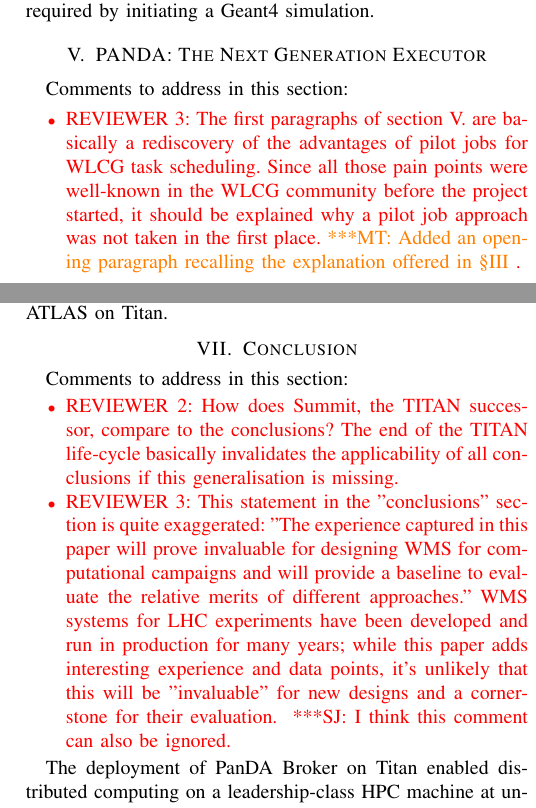
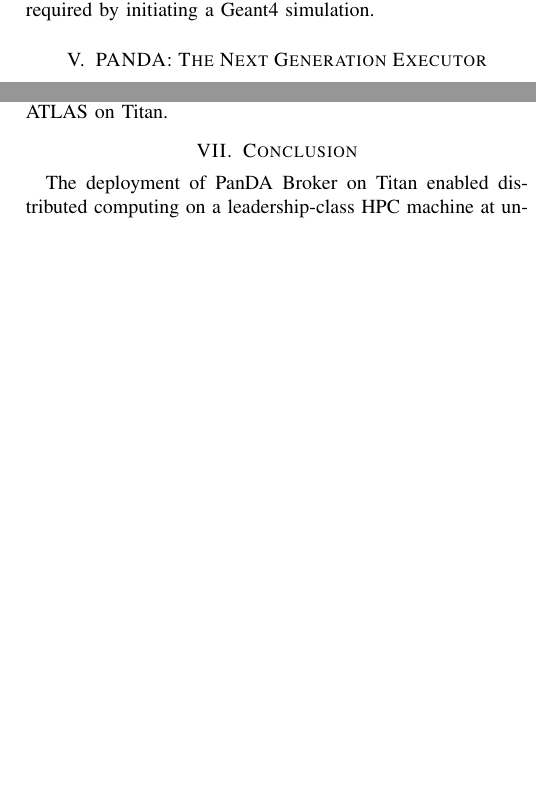
Before and after one commit to ATLAS-Titan/PanDA-WMS-paper, a LaTeX paper (paper.tex, which reads conclusion.tex, nge.tex): two parts of the columns of pages 7 and 10 of 11, joined at a grey line, cut so that both start at the same text, the shorter picture padded with empty space. Compiled offline with pdfLaTeX.

Commit message:
remaining comments.

```diff
--- a/conclusion.tex
+++ b/conclusion.tex
@@ -1,20 +1,20 @@
-\ifreview
-Comments to address in this section:
-\begin{itemize}
-	\color{red}
-	\item REVIEWER 2: How does Summit, the TITAN successor, compare to the
-	conclusions? The end of the TITAN life-cycle basically invalidates the
-	applicability of all conclusions if this generalisation is missing.
-	\item REVIEWER 3: This statement in the "conclusions" section is quite
-	exaggerated: "The experience captured in this paper will prove invaluable
-	for designing WMS for computational campaigns and will provide a baseline
-	to evaluate the relative merits of different approaches." WMS systems for
-	LHC experiments have been developed and run in production for many years;
-	while this paper adds interesting experience and data points, it's
-	unlikely that this will be "invaluable" for new designs and a cornerstone
-	for their evaluation. \jhanote{I think this comment can also be ignored.}
-\end{itemize}
-\fi
+% \ifreview
+% Comments to address in this section:
+% \begin{itemize}
+% 	\color{red}
+% 	% \item REVIEWER 2: How does Summit, the TITAN successor, compare to the
+% 	% conclusions? The end of the TITAN life-cycle basically invalidates the
+% 	% applicability of all conclusions if this generalisation is missing.
+% 	% \item REVIEWER 3: This statement in the "conclusions" section is quite
+% 	% exaggerated: "The experience captured in this paper will prove invaluable
+% 	% for designing WMS for computational campaigns and will provide a baseline
+% 	% to evaluate the relative merits of different approaches." WMS systems for
+% 	% LHC experiments have been developed and run in production for many years;
+% 	% while this paper adds interesting experience and data points, it's
+% 	% unlikely that this will be "invaluable" for new designs and a cornerstone
+% 	% for their evaluation. \jhanote{I think this comment can also be ignored.}
+% \end{itemize}
+% \fi
 
 The deployment of PanDA Broker on Titan enabled distributed computing on a
 leadership-class HPC machine at unprecedented scale. In the past 13 months,
--- a/nge.tex
+++ b/nge.tex
@@ -1,20 +1,20 @@
-\ifreview
-Comments to address in this section:
-\begin{itemize}
-	\color{red}
-	\item REVIEWER 3: The first paragraphs of section V. are basically a
-	rediscovery of the advantages of pilot jobs for WLCG task scheduling.
-	Since all those pain points were well-known in the WLCG community before
-	the project started, it should be explained why a pilot job approach was
-	not taken in the first place.\mtnote{Added an opening paragraph recalling
-	the explanation offered in \S\ref{sec:panda_titan}}.
-	% \item REVIEWER 3: Figure 6. refers to a "User Workstation" as the running
-	% place for the Pilot and Unit Managers, which is never mentioned in the
-	% text. (I got the impression that the NGE would run on a DTN node; if this
-	% is not the case and separate workstations are being used for the testing
-	% phase, this should be made clear.)\mtnote{Fixed.}
-\end{itemize}
-\fi
+% \ifreview
+% Comments to address in this section:
+% \begin{itemize}
+% 	\color{red}
+% 	% \item REVIEWER 3: The first paragraphs of section V. are basically a
+% 	% rediscovery of the advantages of pilot jobs for WLCG task scheduling.
+% 	% Since all those pain points were well-known in the WLCG community before
+% 	% the project started, it should be explained why a pilot job approach was
+% 	% not taken in the first place.\mtnote{Added an opening paragraph recalling
+% 	% the explanation offered in \S\ref{sec:panda_titan}}.
+% 	% \item REVIEWER 3: Figure 6. refers to a "User Workstation" as the running
+% 	% place for the Pilot and Unit Managers, which is never mentioned in the
+% 	% text. (I got the impression that the NGE would run on a DTN node; if this
+% 	% is not the case and separate workstations are being used for the testing
+% 	% phase, this should be made clear.)\mtnote{Fixed.}
+% \end{itemize}
+% \fi
 
 As explained in \S\ref{sec:panda_titan}, PanDA Broker was designed to
 maximize code reutilization of PanDA Pilot. This allowed for rapid adoption
```
Also changed, not shown: bckground.tex (+13 -13 lines), conclusion.tex (2 more changed lines).
